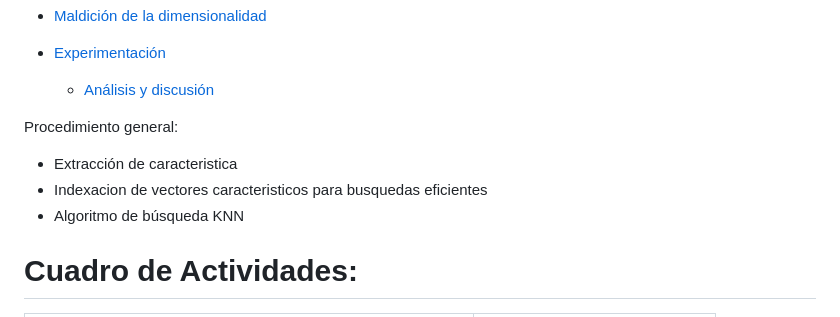
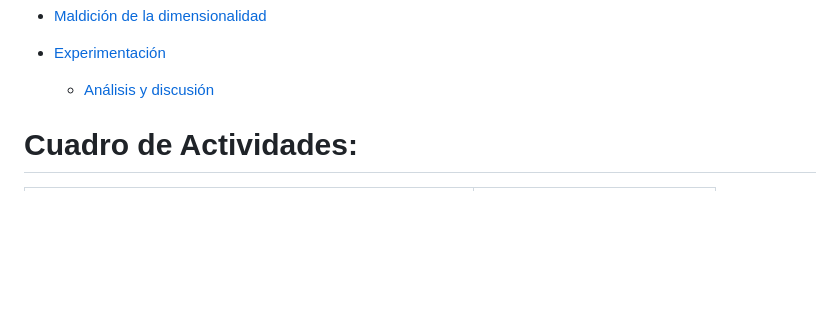
Before and after one commit to Fabian9533/BD2-P3, a Markdown page: README.md, the part around the change. Rendered like a GitHub page; blank space fills up the shorter version.

```diff
--- a/README.md
+++ b/README.md
@@ -21,10 +21,6 @@
 - [Experimentación](#Experimentación)
    * [Análisis y discusión](#Análisis-y-discusión)
 
-Procedimiento general:
-- Extracción de caracteristica
-- Indexacion de vectores caracteristicos para busquedas eficientes
-- Algoritmo de búsqueda KNN
 
 # Cuadro de Actividades:
 
```
